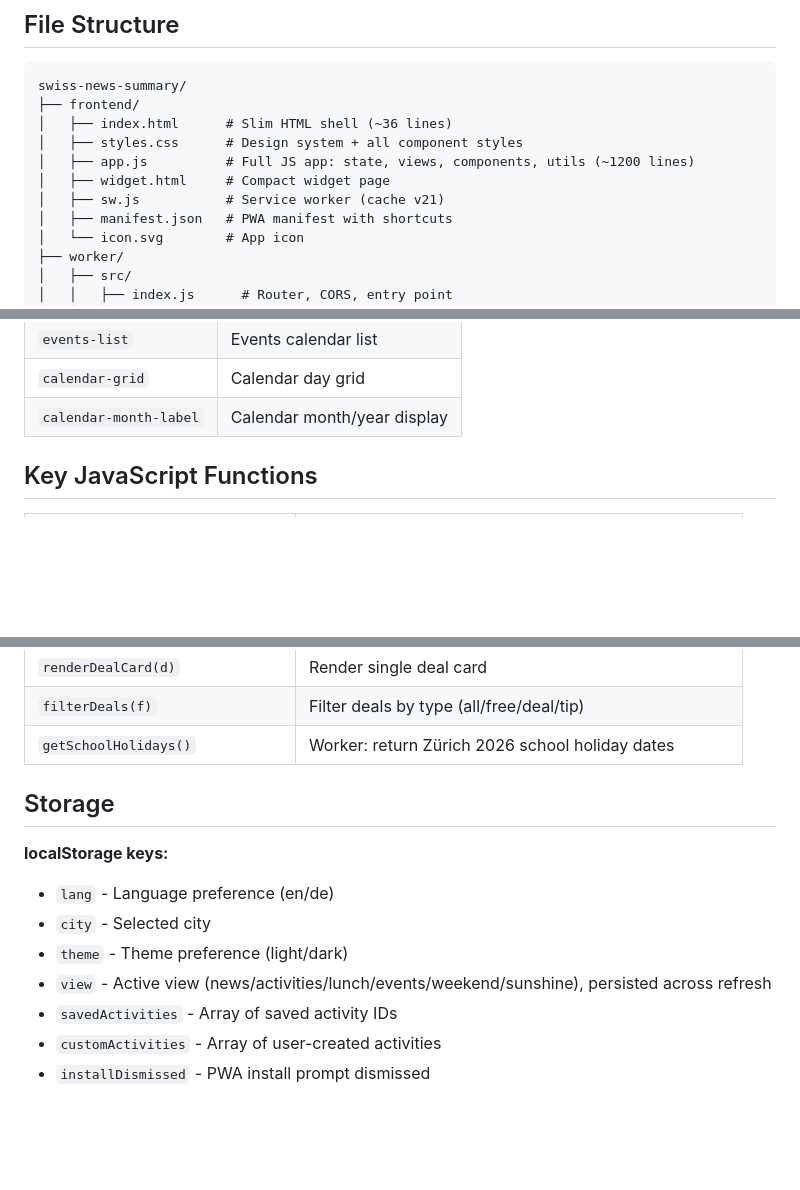
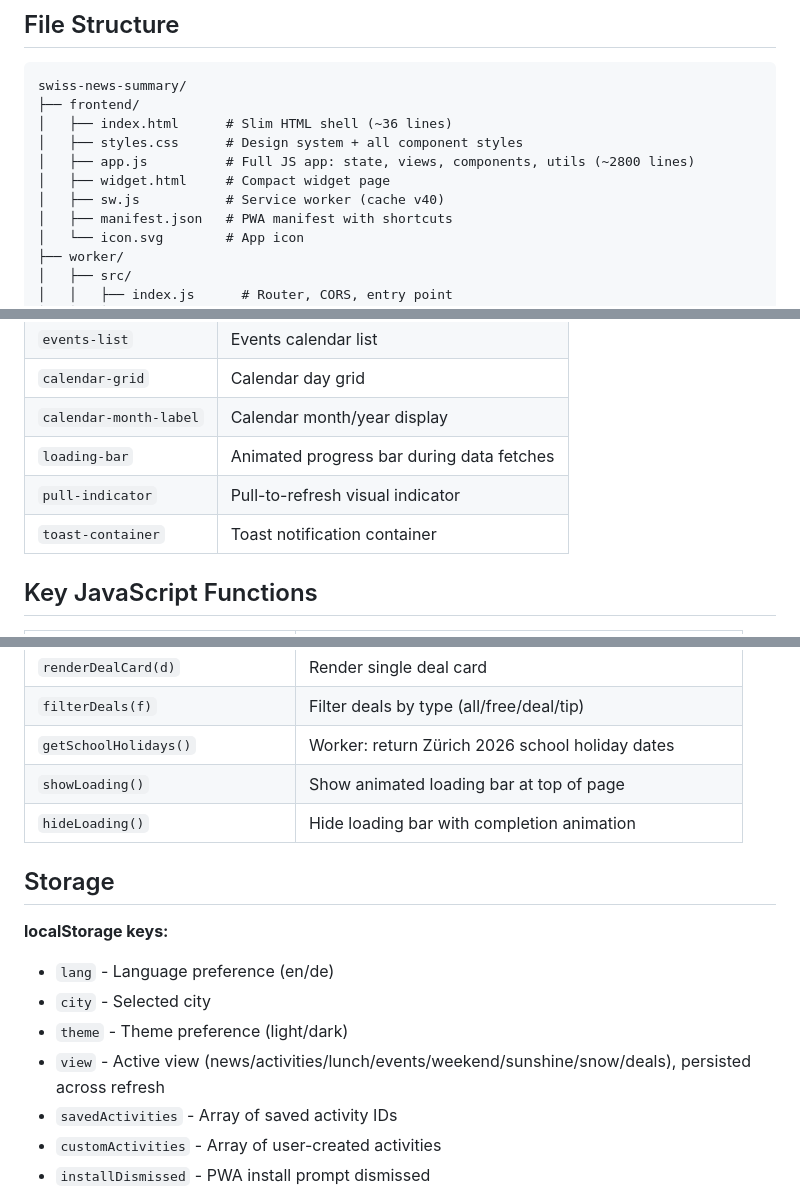
Before and after one commit to bashyq/swiss-news-summary, a Markdown page: CLAUDE.md, 3 parts joined by grey strips. GitHub-like rendering; blank space fills up the shorter version.

Commit message:
Update CLAUDE.md project description with deals feature
Co-Authored-By: Claude Opus 4.6 <noreply@anthropic.com>

```diff
--- a/CLAUDE.md
+++ b/CLAUDE.md
@@ -61,9 +61,9 @@ swiss-news-summary/
 ├── frontend/
 │   ├── index.html      # Slim HTML shell (~36 lines)
 │   ├── styles.css      # Design system + all component styles
-│   ├── app.js          # Full JS app: state, views, components, utils (~1200 lines)
+│   ├── app.js          # Full JS app: state, views, components, utils (~2800 lines)
 │   ├── widget.html     # Compact widget page
-│   ├── sw.js           # Service worker (cache v21)
+│   ├── sw.js           # Service worker (cache v40)
 │   ├── manifest.json   # PWA manifest with shortcuts
 │   └── icon.svg        # App icon
 ├── worker/
@@ -368,6 +368,9 @@ Each city has:
 | `events-list` | Events calendar list |
 | `calendar-grid` | Calendar day grid |
 | `calendar-month-label` | Calendar month/year display |
+| `loading-bar` | Animated progress bar during data fetches |
+| `pull-indicator` | Pull-to-refresh visual indicator |
+| `toast-container` | Toast notification container |
 
 ## Key JavaScript Functions
 
@@ -412,6 +415,8 @@ Each city has:
 | `renderDealCard(d)` | Render single deal card |
 | `filterDeals(f)` | Filter deals by type (all/free/deal/tip) |
 | `getSchoolHolidays()` | Worker: return Zürich 2026 school holiday dates |
+| `showLoading()` | Show animated loading bar at top of page |
+| `hideLoading()` | Hide loading bar with completion animation |
 
 ## Storage
 
@@ -419,7 +424,7 @@ Each city has:
 - `lang` - Language preference (en/de)
 - `city` - Selected city
 - `theme` - Theme preference (light/dark)
-- `view` - Active view (news/activities/lunch/events/weekend/sunshine), persisted across refresh
+- `view` - Active view (news/activities/lunch/events/weekend/sunshine/snow/deals), persisted across refresh
 - `savedActivities` - Array of saved activity IDs
 - `customActivities` - Array of user-created activities
 - `installDismissed` - PWA install prompt dismissed
```
Also changed, not shown: other parts of CLAUDE.md (+1 -1 lines).
